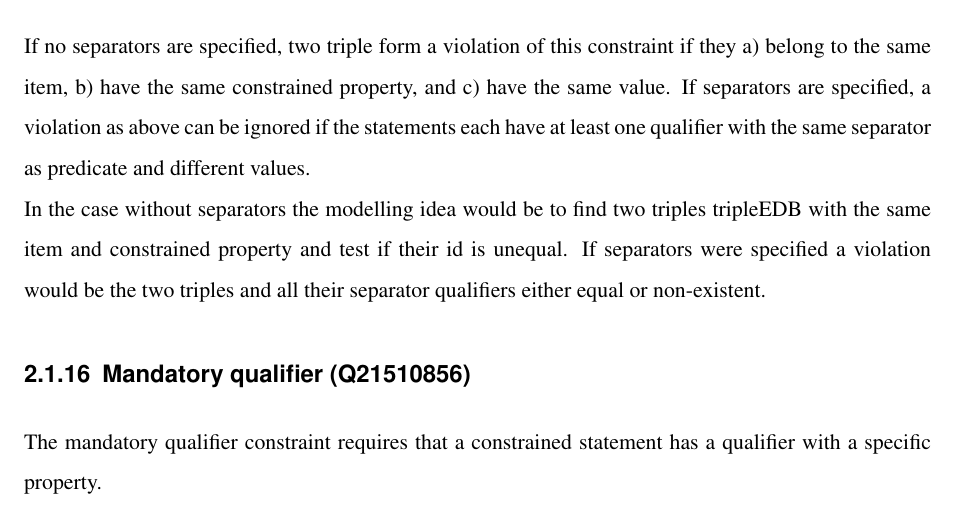
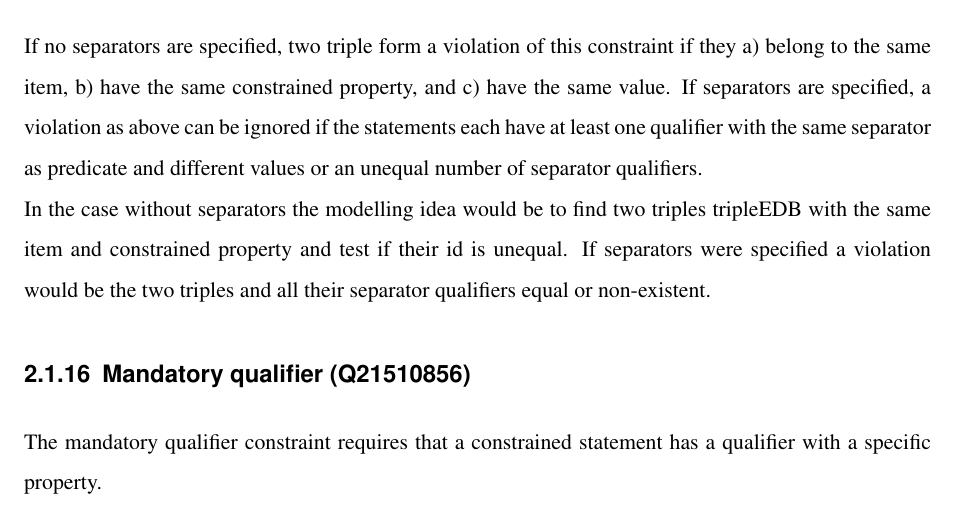
Before and after one commit to shade-belisar/wcd, a LaTeX thesis (thesis/paper/paper.tex): part of page 22 of 41, cut so that both start at the same text. Compiled offline with pdfLaTeX.

Commit message:
Modded single value

```diff
--- a/thesis/paper/paper.tex
+++ b/thesis/paper/paper.tex
@@ -416,8 +416,8 @@ Rule features & inequality, partially negation \\
 \end{table}
 
 If no separators are specified, two triple form a violation of this constraint if they a) belong to the same item, b) have the same constrained property, and c) have the same value.
-If separators are specified, a violation as above can be ignored if the statements each have at least one qualifier with the same separator as predicate and different values.\\
-In the case without separators the modelling idea would be to find two triples tripleEDB with the same item and constrained property and test if their id is unequal. If separators were specified a violation would be the two triples and all their separator qualifiers either equal or non-existent.
+If separators are specified, a violation as above can be ignored if the statements each have at least one qualifier with the same separator as predicate and different values or an unequal number of separator qualifiers.\\
+In the case without separators the modelling idea would be to find two triples tripleEDB with the same item and constrained property and test if their id is unequal. If separators were specified a violation would be the two triples and all their separator qualifiers equal or non-existent.
 
 \subsection{Mandatory qualifier (Q21510856)}
 The mandatory qualifier constraint requires that a constrained statement has a qualifier with a specific property.
```
Also changed, not shown: thesis/paper/paper.tex (1 more changed lines).
